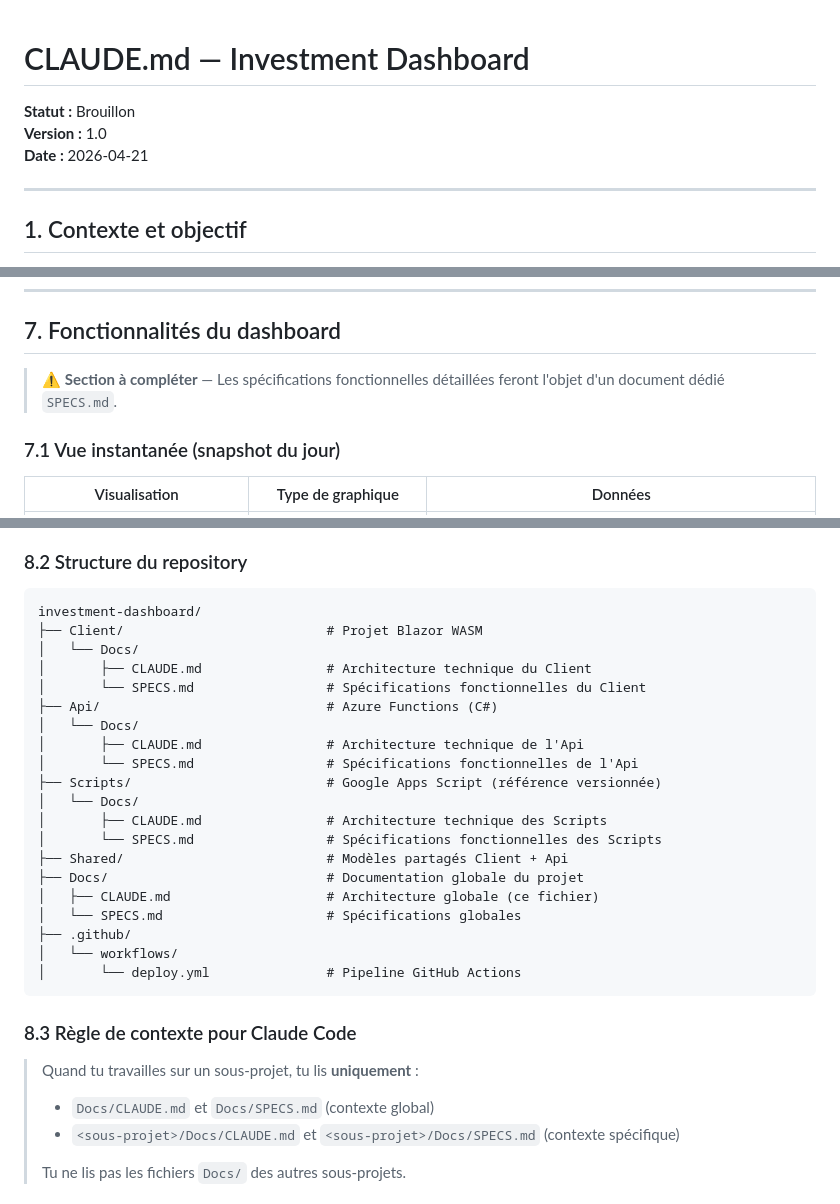
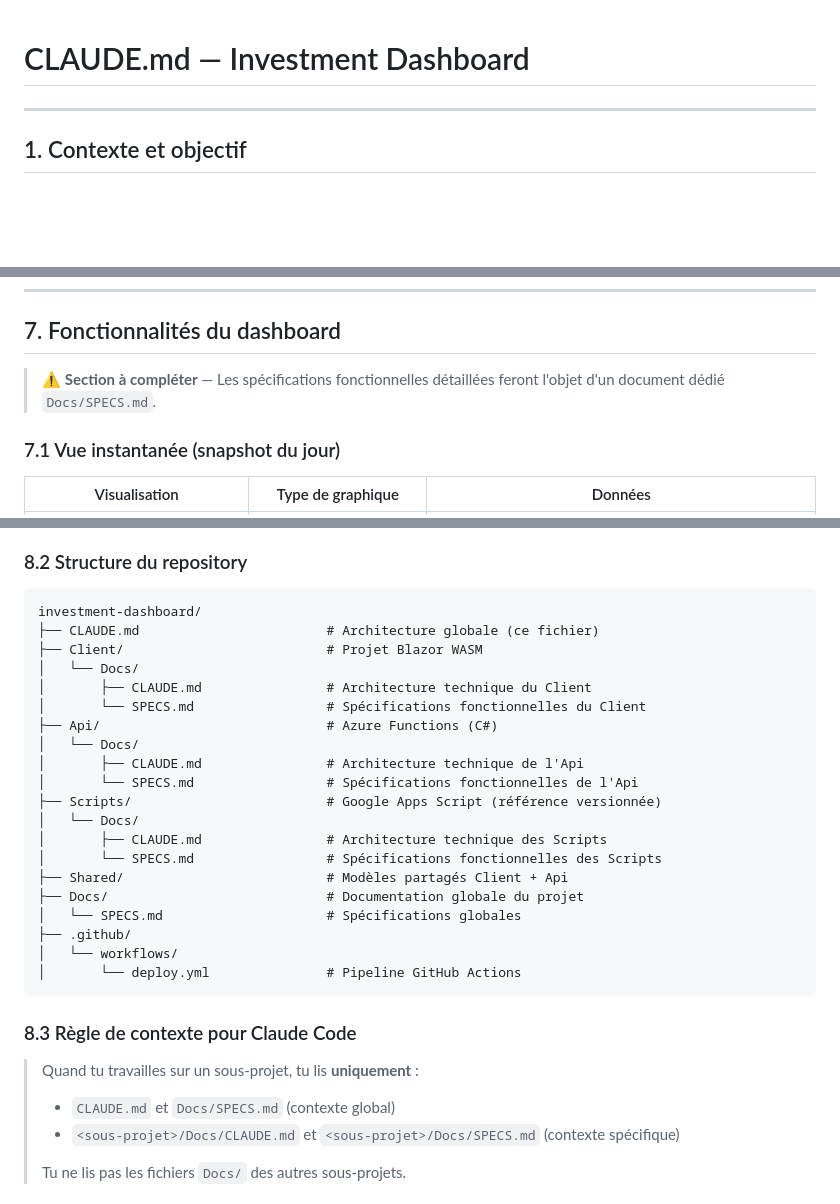
Before and after one commit to MickaelBillet/Investissements, a Markdown page: CLAUDE.md, 3 parts joined by grey strips. Drawn GitHub-style; blank space fills up the shorter version.

Commit message:
chore: move CLAUDE.md to project root for auto-loading by Claude Code
Previously at Docs/CLAUDE.md, the file was not picked up automatically.
Internal links updated accordingly (repo structure diagram, context rule).

Co-Authored-By: Claude Sonnet 4.6 <noreply@anthropic.com>

````diff
--- a/Docs/CLAUDE.md
+++ b/CLAUDE.md
@@ -1,8 +1,4 @@
 # CLAUDE.md — Investment Dashboard
-
-**Statut :** Brouillon
-**Version :** 1.0
-**Date :** 2026-04-21
 
 ---
 
@@ -195,7 +191,7 @@ Quand une valeur financière n'est pas disponible, la feuille contient la chaîn
 
 ## 7. Fonctionnalités du dashboard
 
-> ⚠️ **Section à compléter** — Les spécifications fonctionnelles détaillées feront l'objet d'un document dédié `SPECS.md`.
+> ⚠️ **Section à compléter** — Les spécifications fonctionnelles détaillées feront l'objet d'un document dédié `Docs/SPECS.md`.
 
 ### 7.1 Vue instantanée (snapshot du jour)
 
@@ -234,6 +230,7 @@ Quand une valeur financière n'est pas disponible, la feuille contient la chaîn
 
 ```
 investment-dashboard/
+├── CLAUDE.md                        # Architecture globale (ce fichier)
 ├── Client/                          # Projet Blazor WASM
 │   └── Docs/
 │       ├── CLAUDE.md                # Architecture technique du Client
@@ -248,7 +245,6 @@ investment-dashboard/
 │       └── SPECS.md                 # Spécifications fonctionnelles des Scripts
 ├── Shared/                          # Modèles partagés Client + Api
 ├── Docs/                            # Documentation globale du projet
-│   ├── CLAUDE.md                    # Architecture globale (ce fichier)
 │   └── SPECS.md                     # Spécifications globales
 ├── .github/
 │   └── workflows/
@@ -258,7 +254,7 @@ investment-dashboard/
 ### 8.3 Règle de contexte pour Claude Code
 
 > Quand tu travailles sur un sous-projet, tu lis **uniquement** :
-> - `Docs/CLAUDE.md` et `Docs/SPECS.md` (contexte global)
+> - `CLAUDE.md` et `Docs/SPECS.md` (contexte global)
 > - `<sous-projet>/Docs/CLAUDE.md` et `<sous-projet>/Docs/SPECS.md` (contexte spécifique)
 >
 > Tu ne lis pas les fichiers `Docs/` des autres sous-projets.
````
